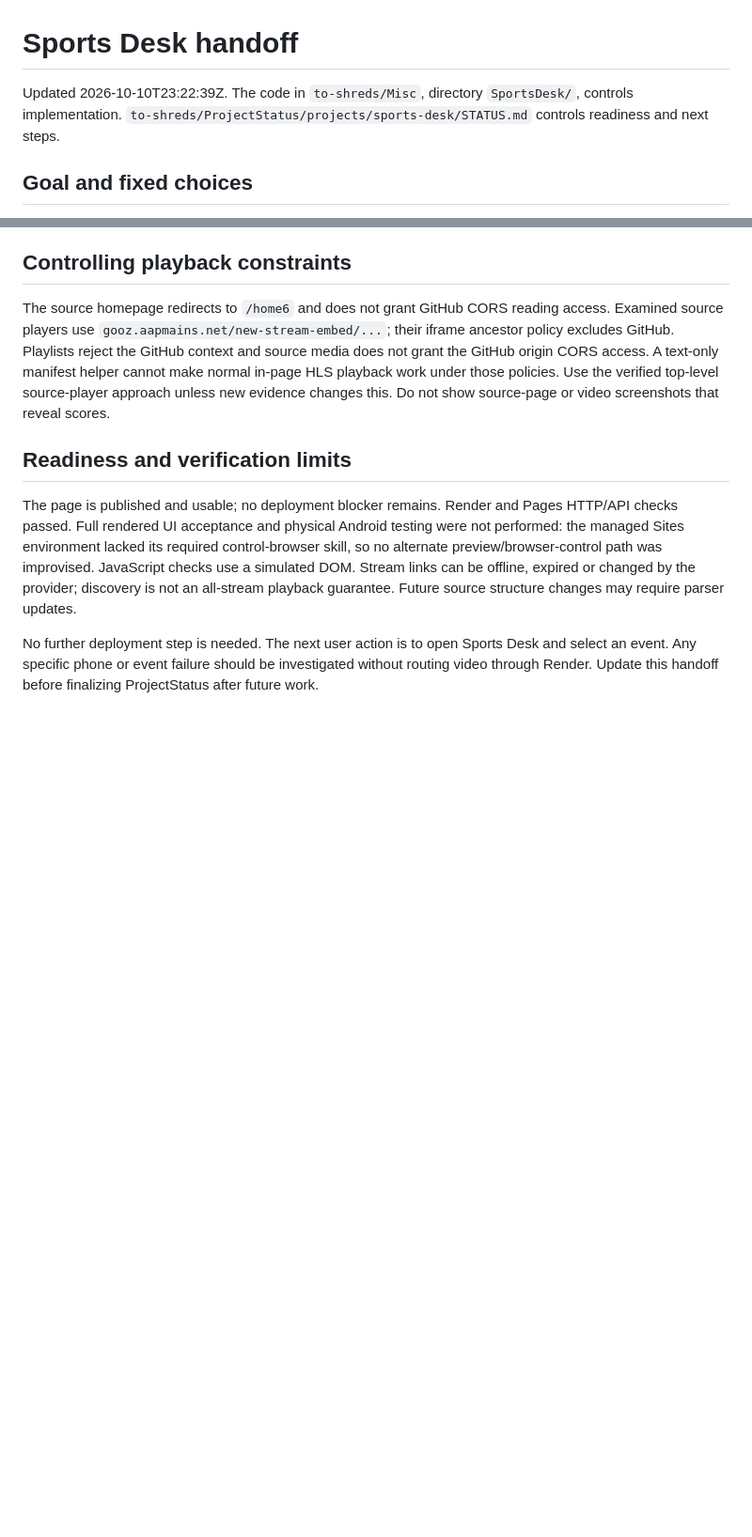
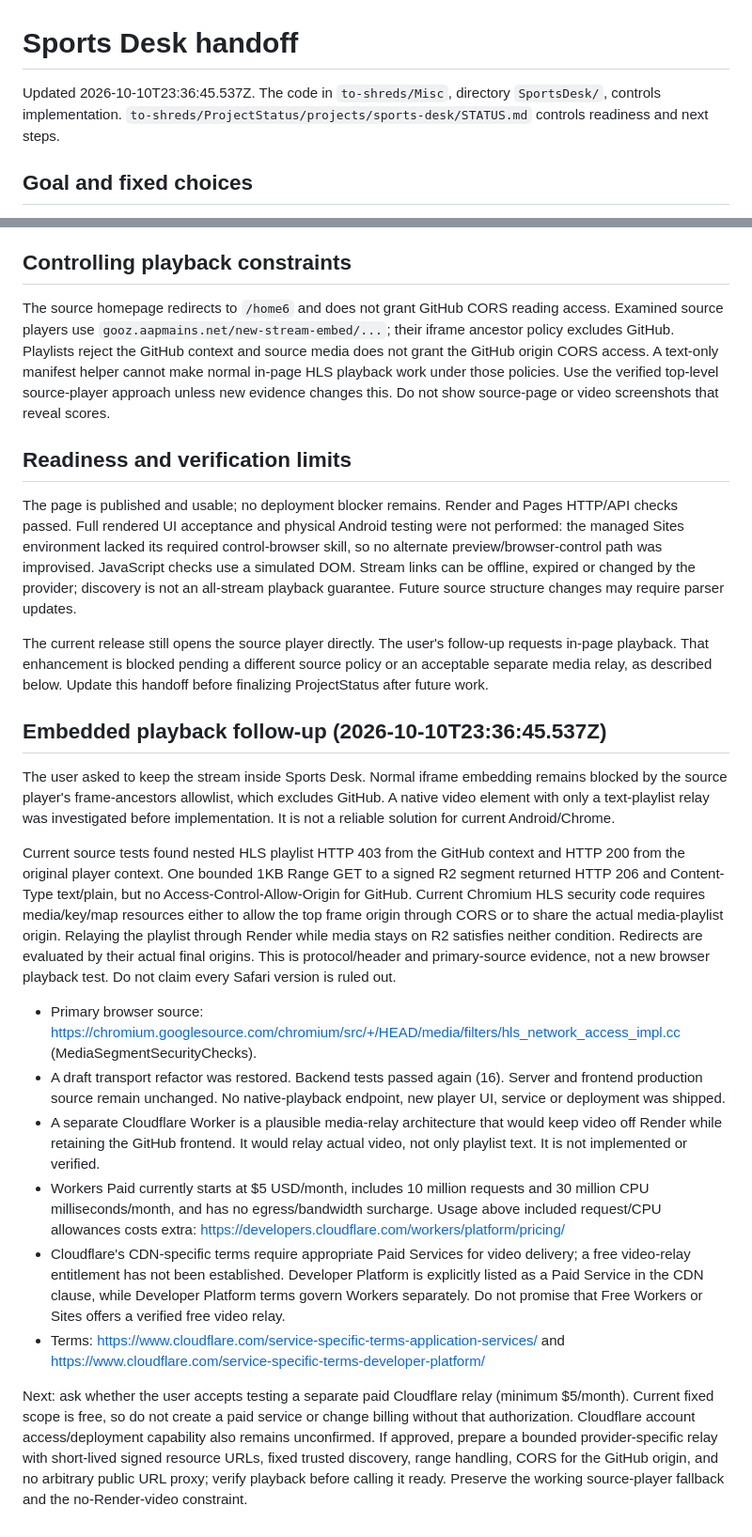
Before and after one commit to to-shreds/Misc, a Markdown page: SportsDesk/HANDOFF.md, 2 parts joined by grey strips. Shown at 94% size. Drawn GitHub-style; blank space fills up the shorter version.

Commit message:
Record verified Android embedding blocker and separate relay option

```diff
--- a/SportsDesk/HANDOFF.md
+++ b/SportsDesk/HANDOFF.md
@@ -1,6 +1,6 @@
 # Sports Desk handoff
 
-Updated 2026-10-10T23:22:39Z. The code in `to-shreds/Misc`, directory `SportsDesk/`, controls implementation. `to-shreds/ProjectStatus/projects/sports-desk/STATUS.md` controls readiness and next steps.
+Updated 2026-10-10T23:36:45.537Z. The code in `to-shreds/Misc`, directory `SportsDesk/`, controls implementation. `to-shreds/ProjectStatus/projects/sports-desk/STATUS.md` controls readiness and next steps.
 
 ## Goal and fixed choices
 
@@ -51,4 +51,19 @@ The source homepage redirects to `/home6` and does not grant GitHub CORS reading
 
 The page is published and usable; no deployment blocker remains. Render and Pages HTTP/API checks passed. Full rendered UI acceptance and physical Android testing were not performed: the managed Sites environment lacked its required control-browser skill, so no alternate preview/browser-control path was improvised. JavaScript checks use a simulated DOM. Stream links can be offline, expired or changed by the provider; discovery is not an all-stream playback guarantee. Future source structure changes may require parser updates.
 
-No further deployment step is needed. The next user action is to open Sports Desk and select an event. Any specific phone or event failure should be investigated without routing video through Render. Update this handoff before finalizing ProjectStatus after future work.
+The current release still opens the source player directly. The user's follow-up requests in-page playback. That enhancement is blocked pending a different source policy or an acceptable separate media relay, as described below. Update this handoff before finalizing ProjectStatus after future work.
+
+## Embedded playback follow-up (2026-10-10T23:36:45.537Z)
+
+The user asked to keep the stream inside Sports Desk. Normal iframe embedding remains blocked by the source player's frame-ancestors allowlist, which excludes GitHub. A native video element with only a text-playlist relay was investigated before implementation. It is not a reliable solution for current Android/Chrome.
+
+Current source tests found nested HLS playlist HTTP 403 from the GitHub context and HTTP 200 from the original player context. One bounded 1KB Range GET to a signed R2 segment returned HTTP 206 and Content-Type text/plain, but no Access-Control-Allow-Origin for GitHub. Current Chromium HLS security code requires media/key/map resources either to allow the top frame origin through CORS or to share the actual media-playlist origin. Relaying the playlist through Render while media stays on R2 satisfies neither condition. Redirects are evaluated by their actual final origins. This is protocol/header and primary-source evidence, not a new browser playback test. Do not claim every Safari version is ruled out.
+
+- Primary browser source: https://chromium.googlesource.com/chromium/src/+/HEAD/media/filters/hls_network_access_impl.cc (MediaSegmentSecurityChecks).
+- A draft transport refactor was restored. Backend tests passed again (16). Server and frontend production source remain unchanged. No native-playback endpoint, new player UI, service or deployment was shipped.
+- A separate Cloudflare Worker is a plausible media-relay architecture that would keep video off Render while retaining the GitHub frontend. It would relay actual video, not only playlist text. It is not implemented or verified.
+- Workers Paid currently starts at $5 USD/month, includes 10 million requests and 30 million CPU milliseconds/month, and has no egress/bandwidth surcharge. Usage above included request/CPU allowances costs extra: https://developers.cloudflare.com/workers/platform/pricing/
+- Cloudflare's CDN-specific terms require appropriate Paid Services for video delivery; a free video-relay entitlement has not been established. Developer Platform is explicitly listed as a Paid Service in the CDN clause, while Developer Platform terms govern Workers separately. Do not promise that Free Workers or Sites offers a verified free video relay.
+- Terms: https://www.cloudflare.com/service-specific-terms-application-services/ and https://www.cloudflare.com/service-specific-terms-developer-platform/
+
+Next: ask whether the user accepts testing a separate paid Cloudflare relay (minimum $5/month). Current fixed scope is free, so do not create a paid service or change billing without that authorization. Cloudflare account access/deployment capability also remains unconfirmed. If approved, prepare a bounded provider-specific relay with short-lived signed resource URLs, fixed trusted discovery, range handling, CORS for the GitHub origin, and no arbitrary public URL proxy; verify playback before calling it ready. Preserve the working source-player fallback and the no-Render-video constraint.
```
